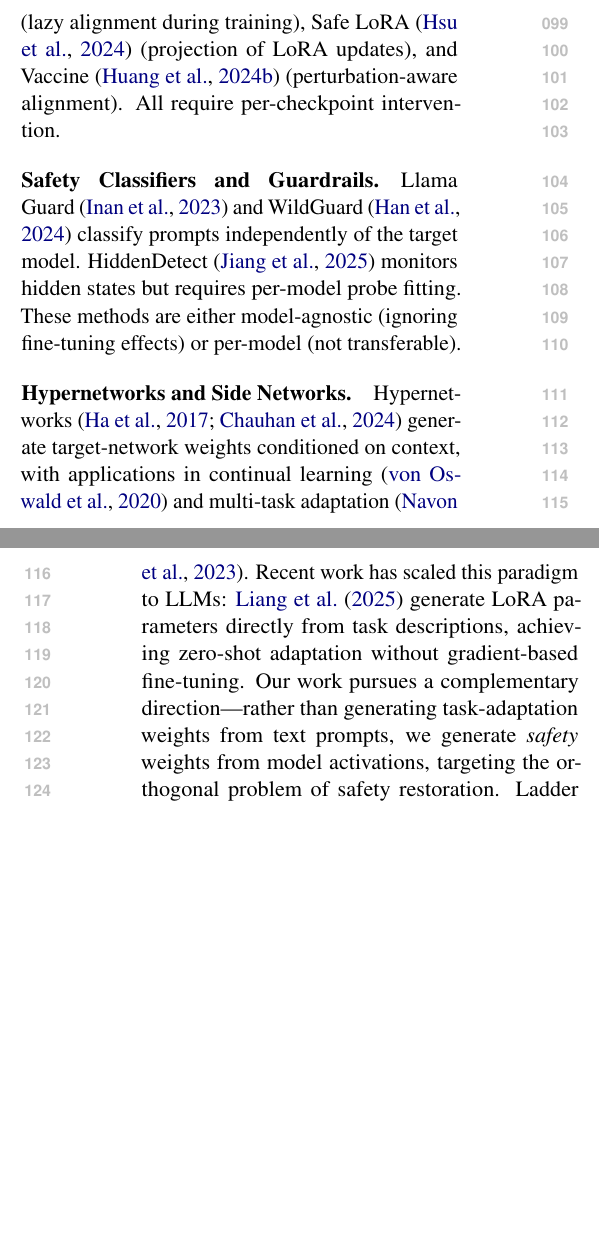
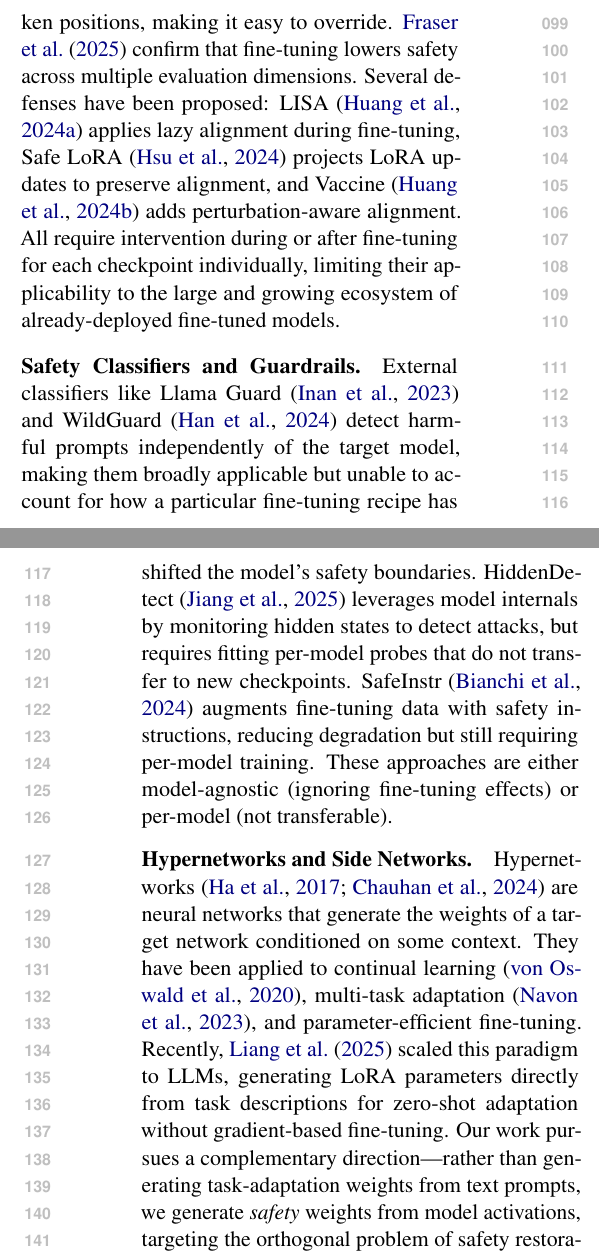
Before and after one commit to nokronim/Remedy-your-damaged-safety-alignment-at-only-inference-cost, a LaTeX paper (acl_latex.tex, which reads sec/2_related_works.tex): two parts of the columns of pages 2 and 3 of 9, joined at a grey line, cut at the place of the change, the shorter picture padded with empty space. Compiled offline with pdfLaTeX.

Commit message:
Fix duplicate fig:pipeline label, expand Related Work
1. Remove duplicate \label{fig:pipeline} from fig_pipeline.tex
   (kept in sec/1_introduction.tex where the PDF figure is included)
2. Expand Related Work from 13 to 22 lines:
   - Add fraser2025 citation
   - Add SafeInstr discussion
   - More context on why each defense category falls short
   - Better LST description

Co-Authored-By: Claude Opus 4.6 (1M context) <noreply@anthropic.com>

```diff
--- a/sec/2_related_works.tex
+++ b/sec/2_related_works.tex
@@ -2,13 +2,11 @@
 \label{sec:related_works}
 
 \paragraph{Safety Degradation under Fine-Tuning.}
-\citet{qi2024finetuning} show that fine-tuning on benign data compromises safety. \citet{qi2025tokensdeep} find alignment is shallow, encoded in only a few token positions. Defenses include LISA~\cite{huang2024lisa} (lazy alignment during training), Safe LoRA~\cite{hsu2024safe} (projection of LoRA updates), and Vaccine~\cite{yi2024vaccine} (perturbation-aware alignment). All require per-checkpoint intervention.
+\citet{qi2024finetuning} demonstrate that fine-tuning aligned LLMs on benign data compromises safety, even without malicious intent. \citet{qi2025tokensdeep} find that alignment is shallow, encoded in only a few token positions, making it easy to override. \citet{fraser2025finetuninglowers} confirm that fine-tuning lowers safety across multiple evaluation dimensions. Several defenses have been proposed: LISA~\cite{huang2024lisa} applies lazy alignment during fine-tuning, Safe LoRA~\cite{hsu2024safe} projects LoRA updates to preserve alignment, and Vaccine~\cite{yi2024vaccine} adds perturbation-aware alignment. All require intervention during or after fine-tuning for each checkpoint individually, limiting their applicability to the large and growing ecosystem of already-deployed fine-tuned models.
 
 \paragraph{Safety Classifiers and Guardrails.}
-Llama Guard~\cite{inan2023llama} and WildGuard~\cite{han2024wildguard} classify prompts independently of the target model.
-HiddenDetect~\cite{jiang2025hiddendetect} monitors hidden states but requires per-model probe fitting.
-These methods are either model-agnostic (ignoring fine-tuning effects) or per-model (not transferable).
+External classifiers like Llama Guard~\cite{inan2023llama} and WildGuard~\cite{han2024wildguard} detect harmful prompts independently of the target model, making them broadly applicable but unable to account for how a particular fine-tuning recipe has shifted the model's safety boundaries. HiddenDetect~\cite{jiang2025hiddendetect} leverages model internals by monitoring hidden states to detect attacks, but requires fitting per-model probes that do not transfer to new checkpoints. SafeInstr~\cite{bianchi2024safetytuned} augments fine-tuning data with safety instructions, reducing degradation but still requiring per-model training. These approaches are either model-agnostic (ignoring fine-tuning effects) or per-model (not transferable).
 
 \paragraph{Hypernetworks and Side Networks.}
-Hypernetworks~\cite{ha2017hypernetworks, chauhan2024brief} generate target-network weights conditioned on context, with applications in continual learning~\cite{vonoswald2020continual} and multi-task adaptation~\cite{navon2023equivariant}. Recent work has scaled this paradigm to LLMs: \citet{liang2025dragdrop} generate LoRA parameters directly from task descriptions, achieving zero-shot adaptation without gradient-based fine-tuning. Our work pursues a complementary direction---rather than generating task-adaptation weights from text prompts, we generate \textit{safety} weights from model activations, targeting the orthogonal problem of safety restoration.
-Ladder Side-Tuning (LST)~\cite{sung2022lst} attaches a small side network to a frozen backbone for parameter-efficient transfer. We are, to our knowledge, the first to combine hypernetworks with side-network architectures for safety restoration.
+Hypernetworks~\cite{ha2017hypernetworks, chauhan2024brief} are neural networks that generate the weights of a target network conditioned on some context. They have been applied to continual learning~\cite{vonoswald2020continual}, multi-task adaptation~\cite{navon2023equivariant}, and parameter-efficient fine-tuning. Recently, \citet{liang2025dragdrop} scaled this paradigm to LLMs, generating LoRA parameters directly from task descriptions for zero-shot adaptation without gradient-based fine-tuning. Our work pursues a complementary direction---rather than generating task-adaptation weights from text prompts, we generate \textit{safety} weights from model activations, targeting the orthogonal problem of safety restoration.
+Ladder Side-Tuning (LST)~\cite{sung2022lst} introduces a small side network connected to a frozen backbone via lateral connections, enabling parameter-efficient transfer. We repurpose this architecture as a safety classifier and are, to our knowledge, the first to combine hypernetworks with side-network architectures for safety restoration.
```
Also changed, not shown: figures/fig_pipeline.tex (+1 -2 lines), sec/2_related_works.tex (2 more changed lines).
